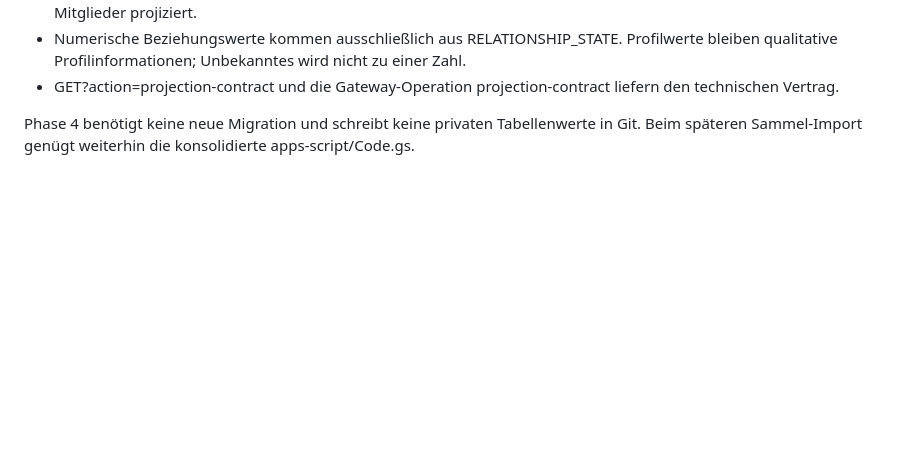
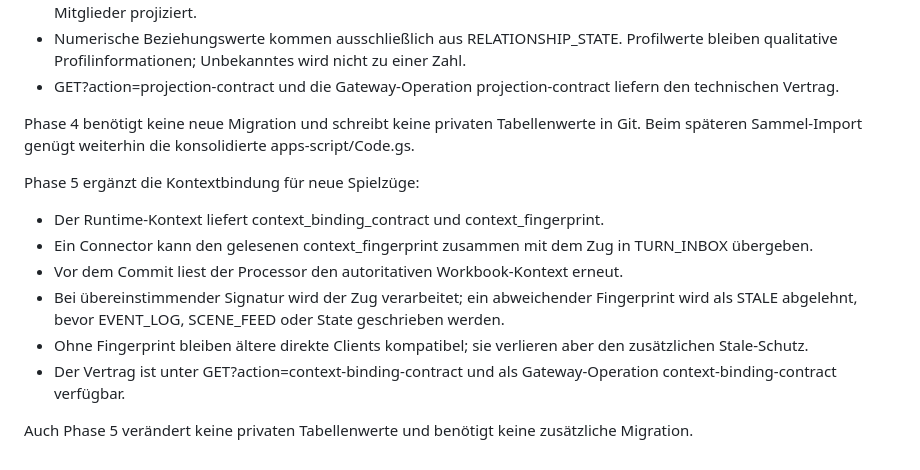
Before and after one commit to EinsSkill/ECHO-Vaeloria, a Markdown page: apps-script/README.md, the part around the change. Rendered like a GitHub page; blank space fills up the shorter version.

Commit message:
docs: document Phase 5 context binding

```diff
--- a/apps-script/README.md
+++ b/apps-script/README.md
@@ -81,3 +81,14 @@ Phase 4 ergänzt stabile, workbook-basierte Projektionen für Welt, Charaktere,
 - GET?action=projection-contract und die Gateway-Operation projection-contract liefern den technischen Vertrag.
 
 Phase 4 benötigt keine neue Migration und schreibt keine privaten Tabellenwerte in Git. Beim späteren Sammel-Import genügt weiterhin die konsolidierte apps-script/Code.gs.
+
+Phase 5 ergänzt die Kontextbindung für neue Spielzüge:
+
+- Der Runtime-Kontext liefert context_binding_contract und context_fingerprint.
+- Ein Connector kann den gelesenen context_fingerprint zusammen mit dem Zug in TURN_INBOX übergeben.
+- Vor dem Commit liest der Processor den autoritativen Workbook-Kontext erneut.
+- Bei übereinstimmender Signatur wird der Zug verarbeitet; ein abweichender Fingerprint wird als STALE abgelehnt, bevor EVENT_LOG, SCENE_FEED oder State geschrieben werden.
+- Ohne Fingerprint bleiben ältere direkte Clients kompatibel; sie verlieren aber den zusätzlichen Stale-Schutz.
+- Der Vertrag ist unter GET?action=context-binding-contract und als Gateway-Operation context-binding-contract verfügbar.
+
+Auch Phase 5 verändert keine privaten Tabellenwerte und benötigt keine zusätzliche Migration.
```
